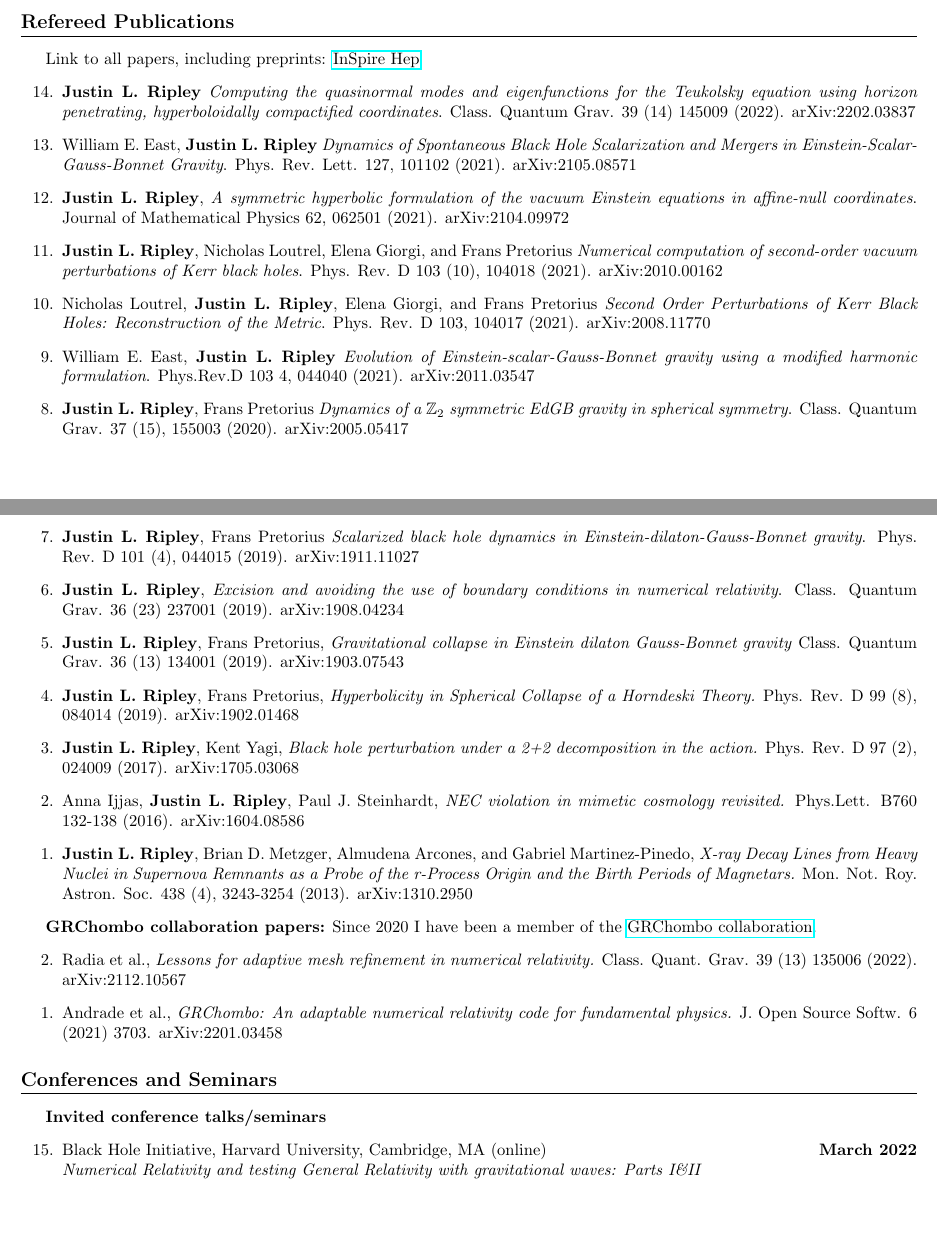
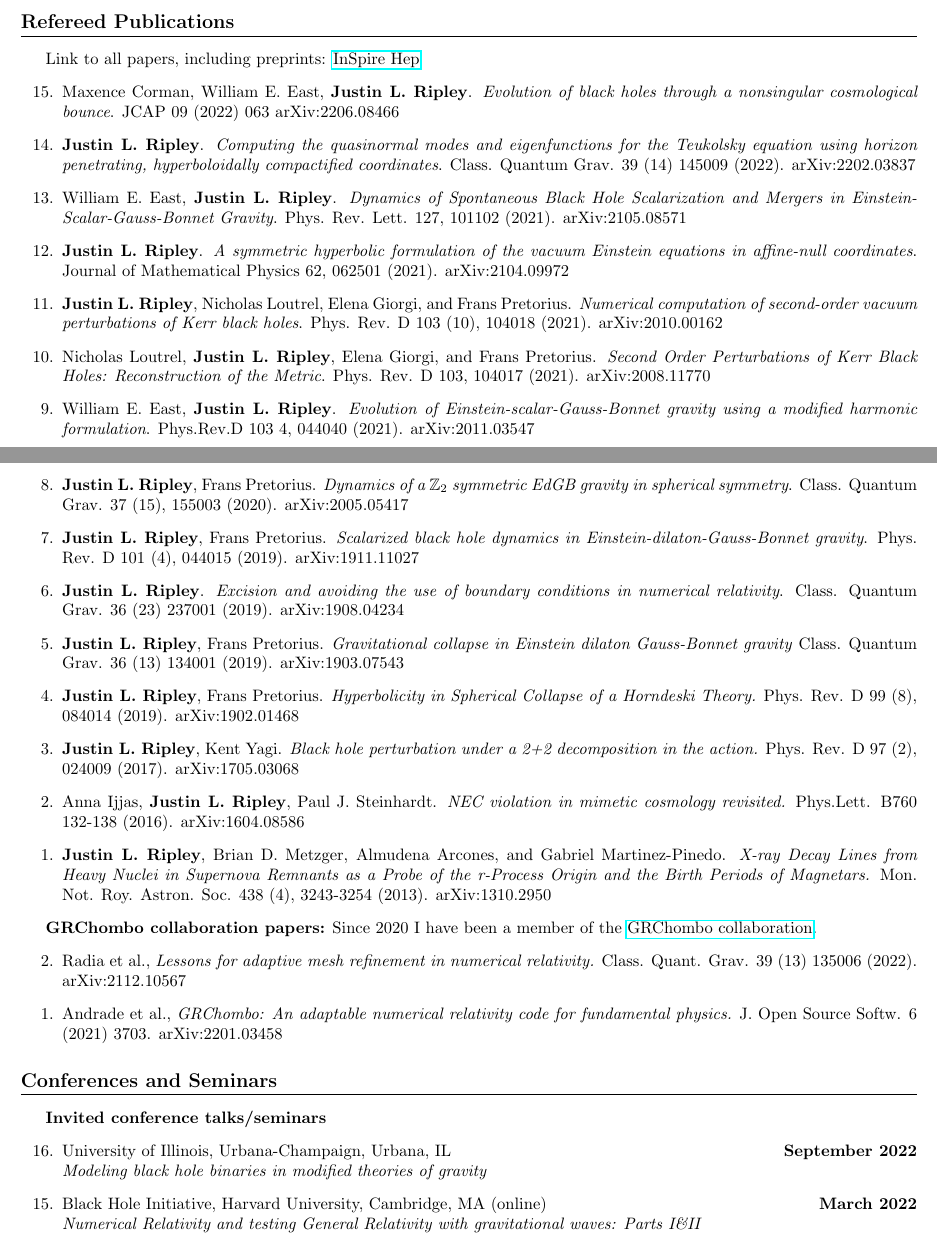
Before and after one commit to JLRipley314/JLRipley314.github.io, a LaTeX CV (cv/cv.tex): two parts of pages 2 and 3 of 4, joined at a grey line, cut so that both start at the same text, the shorter picture padded with empty space. Compiled offline with pdfLaTeX.

Commit message:
updated publication

```diff
--- a/cv/cv.tex
+++ b/cv/cv.tex
@@ -217,87 +228,92 @@ preprints: \href{https://inspirehep.net/authors/1477964}{InSpire Hep}
 %-----------------------------------------------------------------------------
 \begin{etaremune}
 %-----------------------------------------------------------------------------
-\item {\bf Justin L. Ripley}
+\item Maxence Corman, William E. East, {\bf Justin L. Ripley}.
+   \emph{Evolution of black holes through a nonsingular cosmological bounce}.
+   JCAP 09 (2022) 063
+   arXiv:2206.08466
+%-----------------------------------------------------------------------------
+\item {\bf Justin L. Ripley}.
    \emph{Computing the quasinormal modes and eigenfunctions for the
    Teukolsky equation using horizon penetrating,
    hyperboloidally compactified coordinates}.
    Class. Quantum Grav. 39 (14) 145009 (2022).
    arXiv:2202.03837
 %-----------------------------------------------------------------------------
-\item William E. East, {\bf Justin L. Ripley}
+\item William E. East, {\bf Justin L. Ripley}.
    \emph{Dynamics of Spontaneous Black Hole Scalarization and Mergers
    in Einstein-Scalar-Gauss-Bonnet Gravity}.
    Phys. Rev. Lett. 127, 101102 (2021).
    arXiv:2105.08571
 %-----------------------------------------------------------------------------
-\item {\bf Justin L. Ripley},
+\item {\bf Justin L. Ripley}.
    \emph{A symmetric hyperbolic formulation of the vacuum
       Einstein equations in affine-null coordinates}.
    Journal of Mathematical Physics 62, 062501 (2021).
    arXiv:2104.09972
 %-----------------------------------------------------------------------------
 \item {\bf Justin L. Ripley},
-   Nicholas Loutrel, Elena Giorgi, and Frans Pretorius
+   Nicholas Loutrel, Elena Giorgi, and Frans Pretorius.
    \emph{Numerical computation of second-order vacuum perturbations of
       Kerr black holes}.
    Phys. Rev. D 103 (10), 104018 (2021).
    arXiv:2010.00162
 %-----------------------------------------------------------------------------
 \item Nicholas Loutrel, {\bf Justin L. Ripley},
-   Elena Giorgi, and Frans Pretorius
+   Elena Giorgi, and Frans Pretorius.
    \emph{Second Order Perturbations of Kerr Black Holes: Reconstruction of
       the Metric}.
    Phys. Rev. D 103, 104017 (2021).
    arXiv:2008.11770
 %-----------------------------------------------------------------------------
-\item William E. East, {\bf Justin L. Ripley}
+\item William E. East, {\bf Justin L. Ripley}.
    \emph{Evolution of Einstein-scalar-Gauss-Bonnet gravity
       using a modified harmonic formulation}.
    Phys.Rev.D 103 4, 044040 (2021).
    arXiv:2011.03547
 %-----------------------------------------------------------------------------
-\item {\bf Justin L. Ripley}, Frans Pretorius
+\item {\bf Justin L. Ripley}, Frans Pretorius.
    \emph{Dynamics of a $\mathbb{Z}_2$ symmetric EdGB gravity in
       spherical symmetry}.
    Class. Quantum Grav. 37 (15), 155003 (2020).
    arXiv:2005.05417
 %-----------------------------------------------------------------------------
-\item {\bf Justin L. Ripley}, Frans Pretorius
+\item {\bf Justin L. Ripley}, Frans Pretorius.
    \emph{Scalarized black hole dynamics in
       Einstein-dilaton-Gauss-Bonnet gravity}.
    Phys. Rev. D 101 (4), 044015 (2019).
    arXiv:1911.11027
 %-----------------------------------------------------------------------------
-\item {\bf Justin L. Ripley},
+\item {\bf Justin L. Ripley}.
    \emph{Excision and avoiding the use of boundary conditions
       in numerical relativity}.
    Class. Quantum Grav. 36 (23) 237001 (2019).
    arXiv:1908.04234
 %-----------------------------------------------------------------------------
-\item {\bf Justin L. Ripley}, Frans Pretorius,
+\item {\bf Justin L. Ripley}, Frans Pretorius.
    \emph{Gravitational collapse in Einstein
       dilaton Gauss-Bonnet gravity}
    Class. Quantum Grav. 36 (13) 134001 (2019).
    arXiv:1903.07543
 %-----------------------------------------------------------------------------
-\item {\bf Justin L. Ripley}, Frans Pretorius,
+\item {\bf Justin L. Ripley}, Frans Pretorius.
    \emph{Hyperbolicity in Spherical Collapse of a Horndeski Theory.}
    Phys. Rev. D 99 (8), 084014 (2019).
    arXiv:1902.01468
 %-----------------------------------------------------------------------------
-\item {\bf Justin L. Ripley}, Kent Yagi,
+\item {\bf Justin L. Ripley}, Kent Yagi.
    \emph{Black hole perturbation under a 2+2 decomposition
       in the action.}
    Phys. Rev. D 97 (2), 024009 (2017).
    arXiv:1705.03068
 %-----------------------------------------------------------------------------
-\item Anna Ijjas, {\bf Justin L. Ripley}, Paul J. Steinhardt,
+\item Anna Ijjas, {\bf Justin L. Ripley}, Paul J. Steinhardt.
    \emph{NEC violation in mimetic cosmology revisited.}
    Phys.Lett. B760 132-138 (2016).
    arXiv:1604.08586
 %-----------------------------------------------------------------------------
 \item {\bf Justin L. Ripley}, Brian D. Metzger,
-      Almudena Arcones, and Gabriel Martinez-Pinedo,
+      Almudena Arcones, and Gabriel Martinez-Pinedo.
    \emph{X-ray Decay Lines from Heavy Nuclei in
       Supernova Remnants as a Probe of the r-Process Origin
       and the Birth Periods of Magnetars.}
@@ -325,6 +341,11 @@ preprints: \href{https://inspirehep.net/authors/1477964}{InSpire Hep}
 \section{Conferences and Seminars}
 {\bf Invited conference talks/seminars}
 \begin{etaremune}
+%-----------------------------------------------------------------------------
+   \datedtalk{University of Illinois, Urbana-Champaign, Urbana, IL}{
+      Modeling black hole binaries in modified theories of gravity
+   }{
+   September 2022}
 %-----------------------------------------------------------------------------
 \datedtalk{Black Hole Initiative, Harvard University, Cambridge, MA (online)}{
    Numerical Relativity and testing General Relativity with
```
Also changed, not shown: cv/cv.pdf, cv/cv.tex (23 more changed lines).
